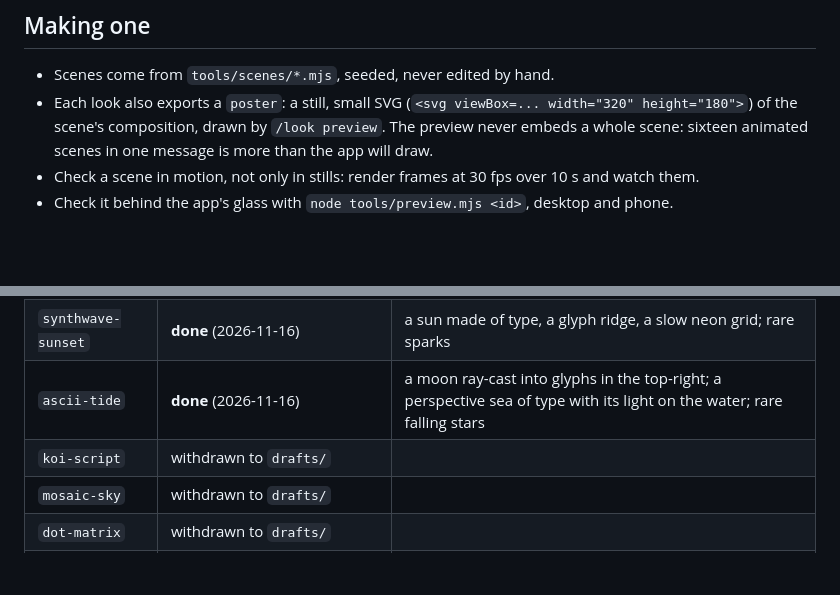
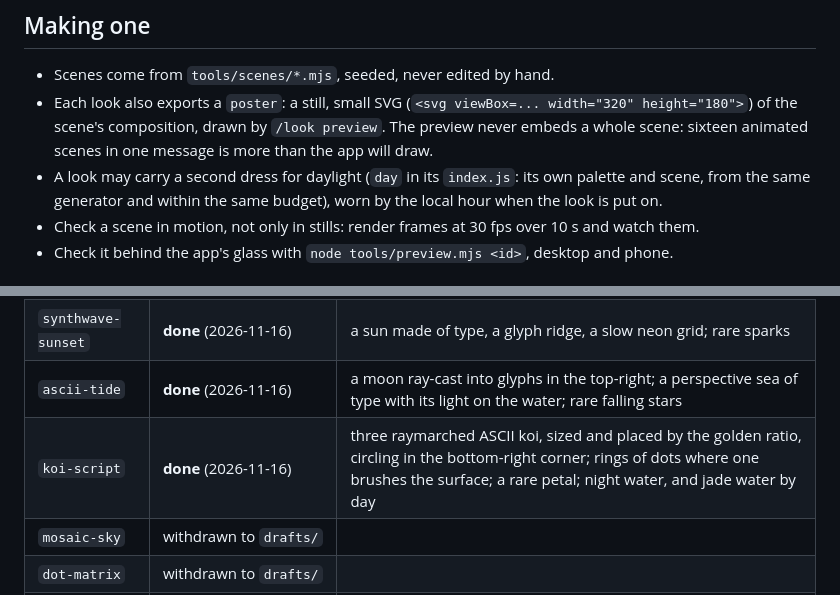
Before and after one commit to enuzzo/claude-looks, a Markdown page: docs/DIRECTION.md, 2 parts joined by grey strips. GitHub-like rendering; blank space fills up the shorter version.

```diff
--- a/docs/DIRECTION.md
+++ b/docs/DIRECTION.md
@@ -45,6 +45,8 @@ ASCII pines). The middle, where the conversation sits, stays clear.
 - Each look also exports a `poster`: a still, small SVG (`<svg viewBox=... width="320" height="180">`)
   of the scene's composition, drawn by `/look preview`. The preview never embeds a whole scene: sixteen
   animated scenes in one message is more than the app will draw.
+- A look may carry a second dress for daylight (`day` in its `index.js`: its own palette and scene, from
+  the same generator and within the same budget), worn by the local hour when the look is put on.
 - Check a scene in motion, not only in stills: render frames at 30 fps over 10 s and watch them.
 - Check it behind the app's glass with `node tools/preview.mjs <id>`, desktop and phone.
 
@@ -58,7 +60,7 @@ until they meet this standard.
 | `abyssal` | **done** (2026-11-16) | a raymarched ASCII manta gliding in the bottom-right corner; jellies at the edge; a rare turtle |
 | `synthwave-sunset` | **done** (2026-11-16) | a sun made of type, a glyph ridge, a slow neon grid; rare sparks |
 | `ascii-tide` | **done** (2026-11-16) | a moon ray-cast into glyphs in the top-right; a perspective sea of type with its light on the water; rare falling stars |
-| `koi-script` | withdrawn to `drafts/` | |
+| `koi-script` | **done** (2026-11-16) | three raymarched ASCII koi, sized and placed by the golden ratio, circling in the bottom-right corner; rings of dots where one brushes the surface; a rare petal; night water, and jade water by day |
 | `mosaic-sky` | withdrawn to `drafts/` | |
 | `dot-matrix` | withdrawn to `drafts/` | |
 | `digital-rain` | **done** (2026-11-16) | a slow curtain of glyph rain at the right edge, three depths; a rare lone column in the empty field |
```
Also changed, not shown: README.md (+11 -1 lines), docs/screenshots/koi-script-dark-desktop.png (added), docs/screenshots/koi-script-dark-mobile.png (added), docs/screenshots/koi-script-day-dark-desktop.png (added), docs/screenshots/koi-script-day-dark-mobile.png (added), docs/screenshots/koi-script-day-scene.png (added), docs/screenshots/koi-script-scene.png (added), 11 other files.
